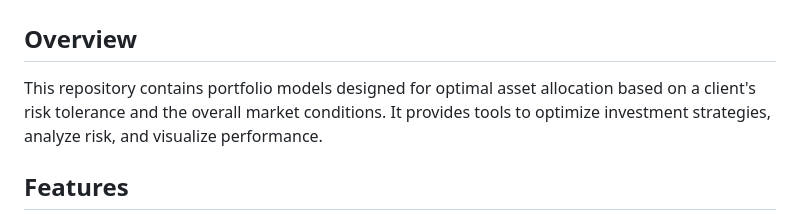
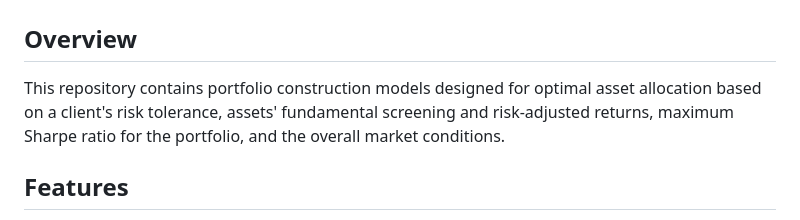
Before and after one commit to renan-peres/mfin-portfolio-management, a Markdown page: README.md, the part around the change. Rendered like a GitHub page.

```diff
--- a/README.md
+++ b/README.md
@@ -1,7 +1,7 @@
 # Investment Portfolio Construction
 
 ## Overview
-This repository contains portfolio models designed for optimal asset allocation based on a client's risk tolerance and the overall market conditions. It provides tools to optimize investment strategies, analyze risk, and visualize performance.
+This repository contains portfolio construction models designed for optimal asset allocation based on a client's risk tolerance, assets' fundamental screening and risk-adjusted returns, maximum Sharpe ratio for the portfolio, and the overall market conditions.
 
 ## Features
 - Equity Portfolio Construction using fundamental screening + modern portfolio theory
```
